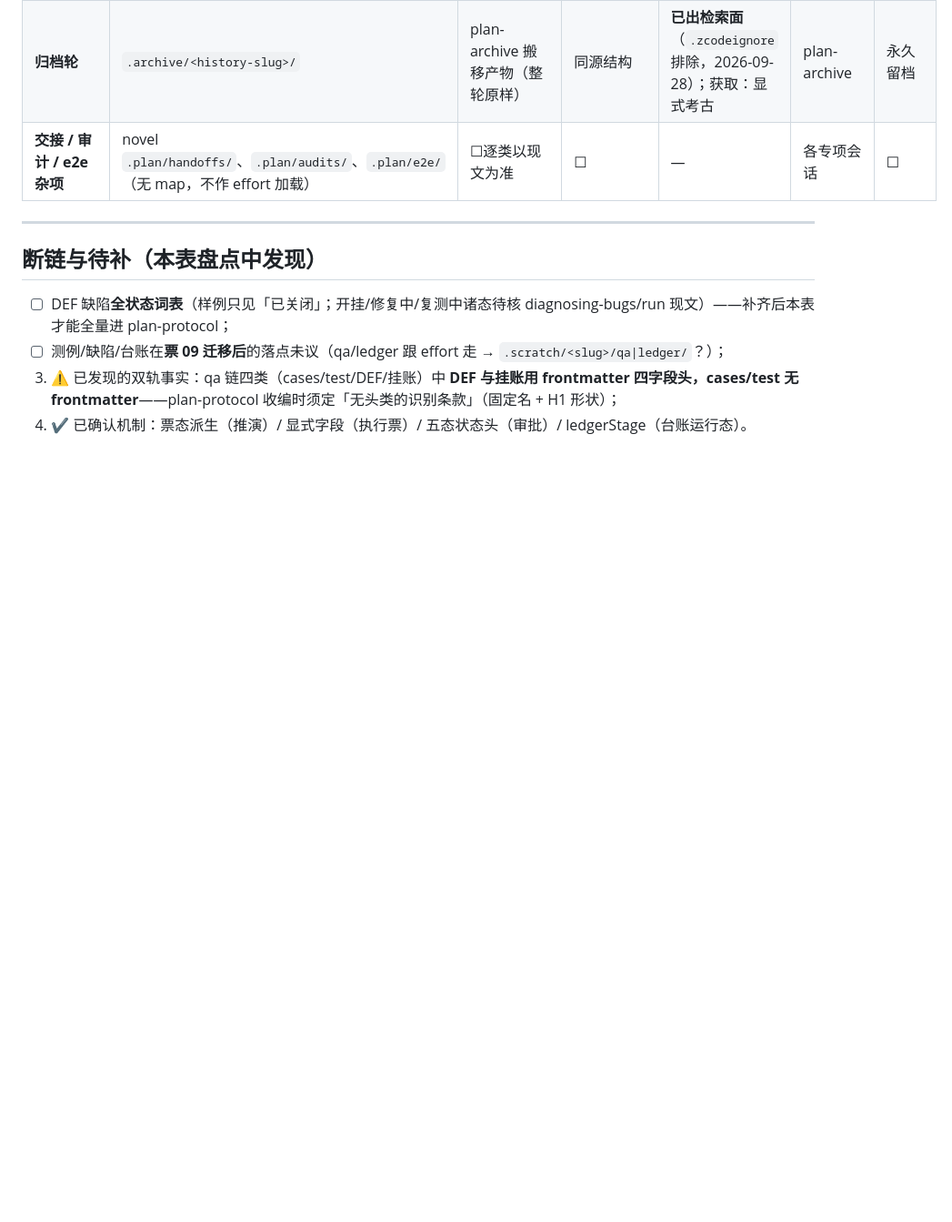
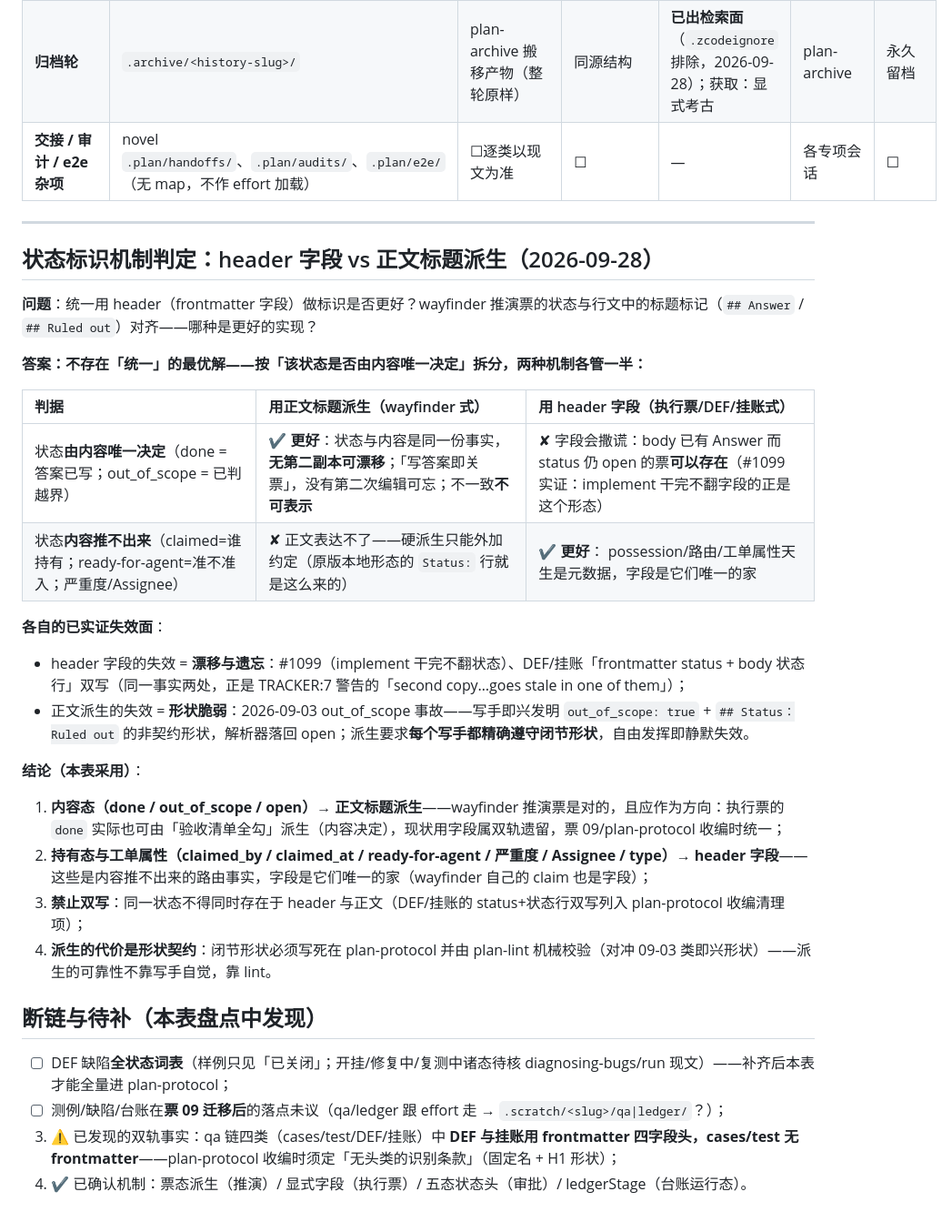
Before and after one commit to huzilin/dsh-plugin, a Markdown page: .plan/梳理-文件类型与获取总表-20260928.md, the part around one of its changes. Shown at 91% size. GitHub-like rendering; blank space fills up the shorter version.

```diff
--- a/.plan/梳理-文件类型与获取总表-20260928.md
+++ b/.plan/梳理-文件类型与获取总表-20260928.md
@@ -53,6 +53,27 @@ origin: proactive
 
 ---
 
+## 状态标识机制判定：header 字段 vs 正文标题派生（2026-09-28）
+
+**问题**：统一用 header（frontmatter 字段）做标识是否更好？wayfinder 推演票的状态与行文中的标题标记（`## Answer` / `## Ruled out`）对齐——哪种是更好的实现？
+
+**答案：不存在「统一」的最优解——按「该状态是否由内容唯一决定」拆分，两种机制各管一半：**
+
+| 判据 | 用正文标题派生（wayfinder 式） | 用 header 字段（执行票/DEF/挂账式） |
+|:--|:--|:--|
+| 状态**由内容唯一决定**（done = 答案已写；out_of_scope = 已判越界） | ✔ **更好**：状态与内容是同一份事实，**无第二副本可漂移**；「写答案即关票」，没有第二次编辑可忘；不一致**不可表示** | ✘ 字段会撒谎：body 已有 Answer 而 status 仍 open 的票**可以存在**（#1099 实证：implement 干完不翻字段的正是这个形态） |
+| 状态**内容推不出来**（claimed=谁持有；ready-for-agent=准不准入；严重度/Assignee） | ✘ 正文表达不了——硬派生只能外加约定（原版本地形态的 `Status:` 行就是这么来的） | ✔ **更好**： possession/路由/工单属性天生是元数据，字段是它们唯一的家 |
+
+**各自的已实证失效面**：
+- header 字段的失效 = **漂移与遗忘**：#1099（implement 干完不翻状态）、DEF/挂账「frontmatter status + body 状态行」双写（同一事实两处，正是 TRACKER:7 警告的「second copy…goes stale in one of them」）；
+- 正文派生的失效 = **形状脆弱**：2026-09-03 out_of_scope 事故——写手即兴发明 `out_of_scope: true` + `## Status：Ruled out` 的非契约形状，解析器落回 open；派生要求**每个写手都精确遵守闭节形状**，自由发挥即静默失效。
+
+**结论（本表采用）**：
+1. **内容态（done / out_of_scope / open）→ 正文标题派生**——wayfinder 推演票是对的，且应作为方向：执行票的 `done` 实际也可由「验收清单全勾」派生（内容决定），现状用字段属双轨遗留，票 09/plan-protocol 收编时统一；
+2. **持有态与工单属性（claimed_by / claimed_at / ready-for-agent / 严重度 / Assignee / type）→ header 字段**——这些是内容推不出来的路由事实，字段是它们唯一的家（wayfinder 自己的 claim 也是字段）；
+3. **禁止双写**：同一状态不得同时存在于 header 与正文（DEF/挂账的 status+状态行双写列入 plan-protocol 收编清理项）；
+4. **派生的代价是形状契约**：闭节形状必须写死在 plan-protocol 并由 plan-lint 机械校验（对冲 09-03 类即兴形状）——派生的可靠性不靠写手自觉，靠 lint。
+
 ## 断链与待补（本表盘点中发现）
 
 1. ☐ DEF 缺陷**全状态词表**（样例只见「已关闭」；开挂/修复中/复测中诸态待核 diagnosing-bugs/run 现文）——补齐后本表才能全量进 plan-protocol；
```
Also changed, not shown: other parts of .plan/梳理-文件类型与获取总表-20260928.md (+6 -6 lines).
